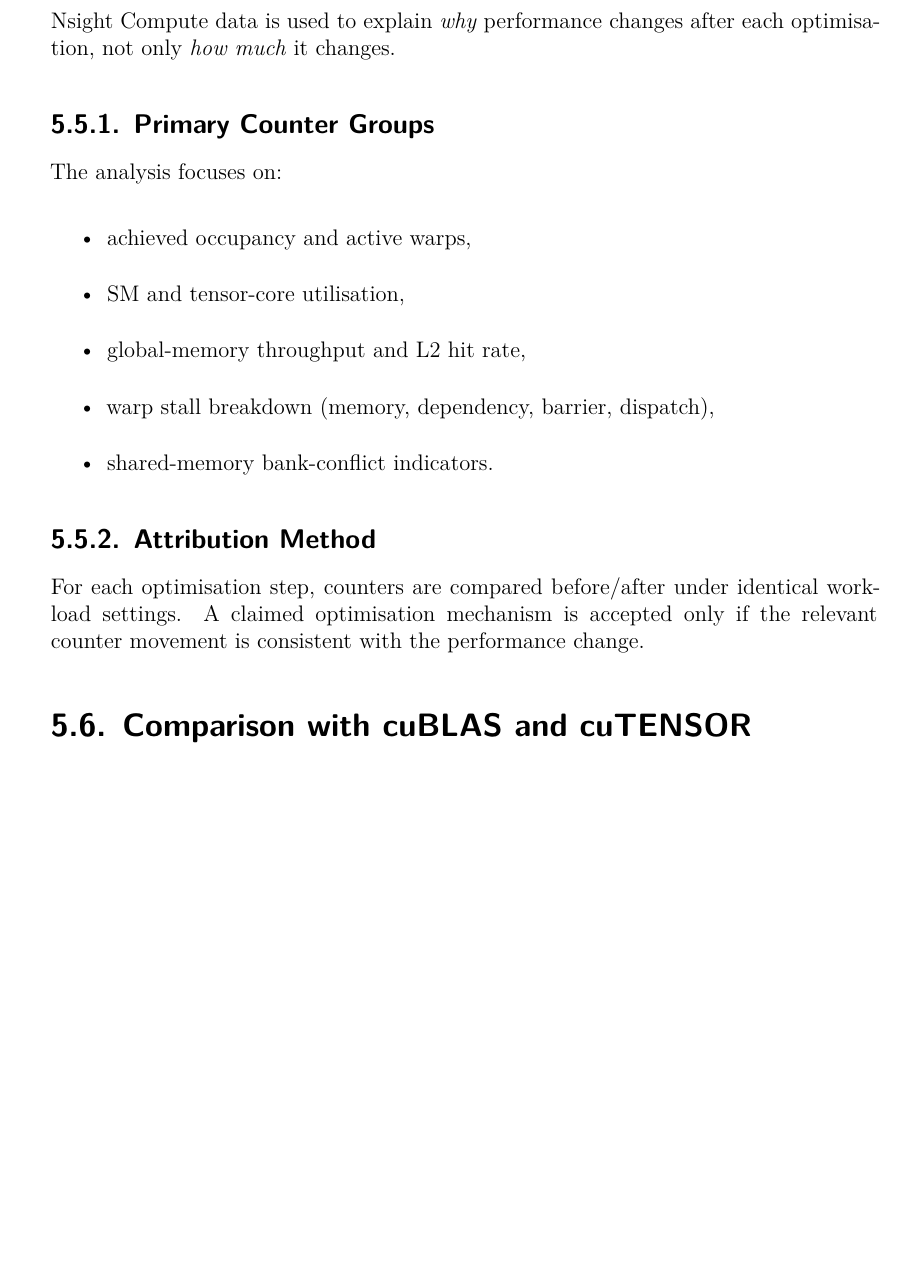
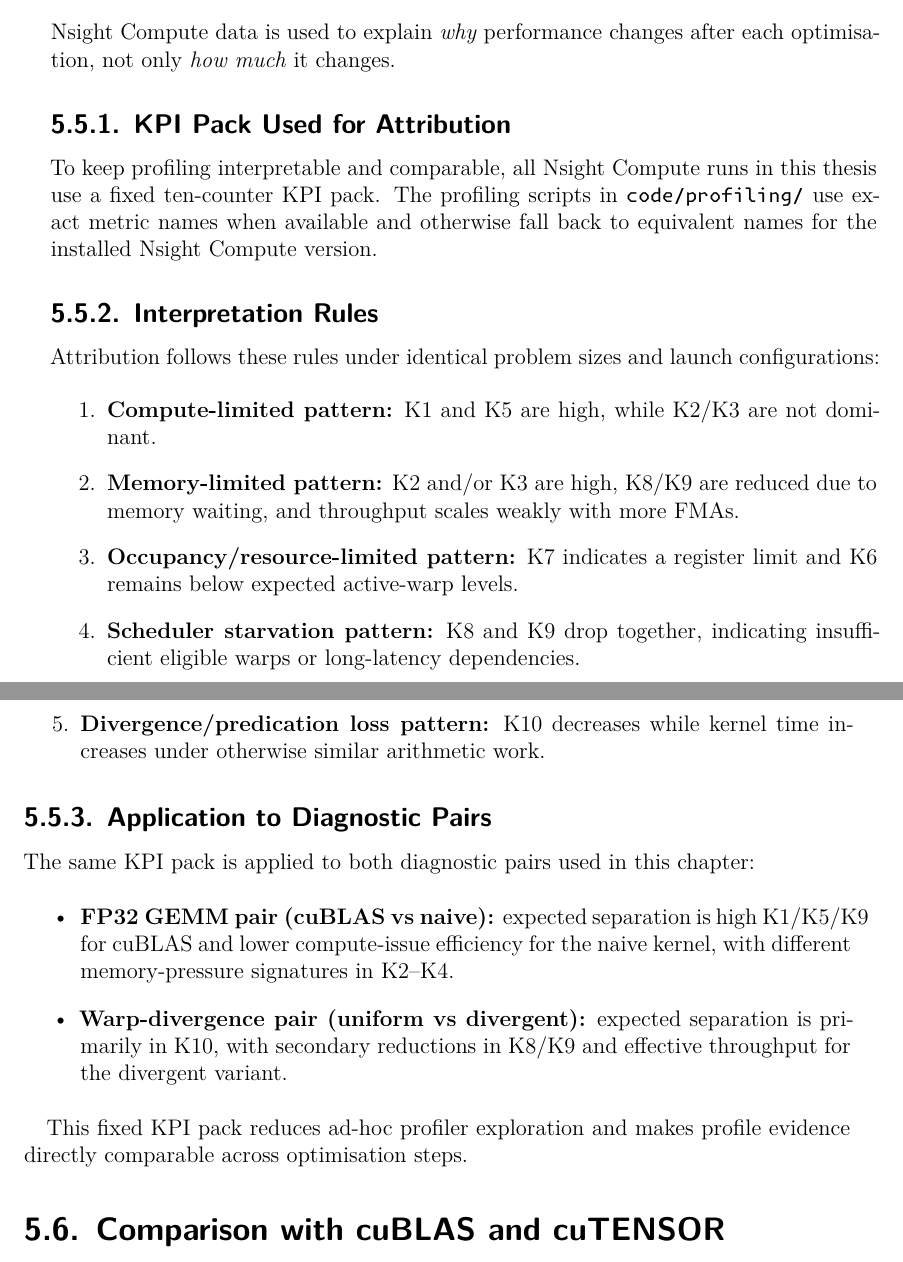
Before and after one commit to Daniel-Sinkin/Master-Thesis, a LaTeX thesis (main.tex, which reads chapters/05_sections/profiling_analysis.tex): part of page 59 of 69 before the commit and two parts of pages 59 and 60 of 70 after it, the two joined at a grey line, cut so that both start at the same text, the shorter picture padded with empty space. Compiled offline with XeLaTeX.

Commit message:
Integrated KPIs into thesis text

```diff
--- a/chapters/05_sections/profiling_analysis.tex
+++ b/chapters/05_sections/profiling_analysis.tex
@@ -4,6 +4,9 @@
 Nsight Compute data is used to explain \emph{why} performance changes after each
 optimisation, not only \emph{how much} it changes.
 
-\subsection{Primary Counter Groups}
+\subsection{KPI Pack Used for Attribution}
 
-The analysis focuses on:
+To keep profiling interpretable and comparable, all Nsight Compute runs in this
+thesis use a fixed ten-counter KPI pack. The profiling scripts in
+\texttt{code/profiling/} use exact metric names when available and otherwise
+fall back to equivalent names for the installed Nsight Compute version.
@@ -10,14 +44,36 @@ The analysis focuses on:
+  \label{tab:kpi-pack}
+\end{table}
+
+\subsection{Interpretation Rules}
+
+Attribution follows these rules under identical problem sizes and launch
+configurations:
+
+\begin{enumerate}
+  \item \textbf{Compute-limited pattern:} K1 and K5 are high, while K2/K3 are
+  not dominant.
+  \item \textbf{Memory-limited pattern:} K2 and/or K3 are high, K8/K9 are
+  reduced due to memory waiting, and throughput scales weakly with more FMAs.
+  \item \textbf{Occupancy/resource-limited pattern:} K7 indicates a register
+  limit and K6 remains below expected active-warp levels.
+  \item \textbf{Scheduler starvation pattern:} K8 and K9 drop together,
+  indicating insufficient eligible warps or long-latency dependencies.
+  \item \textbf{Divergence/predication loss pattern:} K10 decreases while kernel
+  time increases under otherwise similar arithmetic work.
+\end{enumerate}
+
+\subsection{Application to Diagnostic Pairs}
+
+The same KPI pack is applied to both diagnostic pairs used in this chapter:
 
 \begin{itemize}
-  \item achieved occupancy and active warps,
-  \item SM and tensor-core utilisation,
-  \item global-memory throughput and L2 hit rate,
-  \item warp stall breakdown (memory, dependency, barrier, dispatch),
-  \item shared-memory bank-conflict indicators.
+  \item \textbf{FP32 GEMM pair (cuBLAS vs naive):} expected separation is high
+  K1/K5/K9 for cuBLAS and lower compute-issue efficiency for the naive kernel,
+  with different memory-pressure signatures in K2--K4.
+  \item \textbf{Warp-divergence pair (uniform vs divergent):} expected
+  separation is primarily in K10, with secondary reductions in K8/K9 and
+  effective throughput for the divergent variant.
 \end{itemize}
 
-\subsection{Attribution Method}
-
-For each optimisation step, counters are compared before/after under identical
-workload settings. A claimed optimisation mechanism is accepted only if the
-relevant counter movement is consistent with the performance change.
+This fixed KPI pack reduces ad-hoc profiler exploration and makes profile
+evidence directly comparable across optimisation steps.
```
Also changed, not shown: chapters/05_sections/discussion.tex (+3 -1 lines), chapters/05_sections/experimental_setup.tex (+2 -1 lines), chapters/05_sections/profiling_analysis.tex (31 more changed lines), 4 other files.
